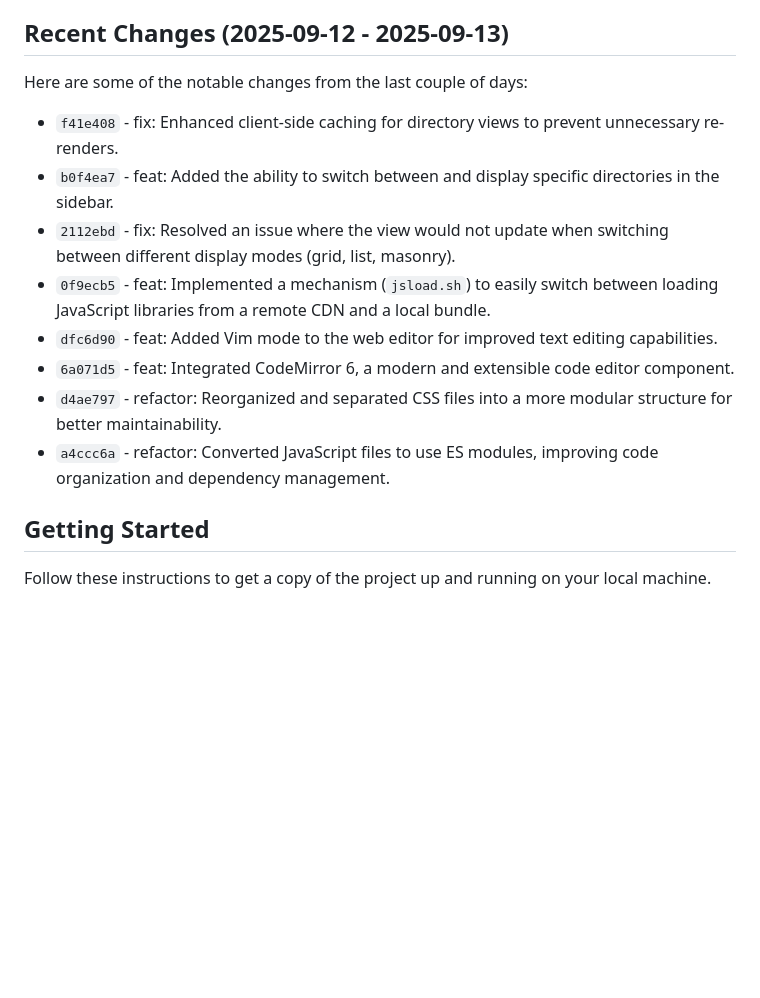
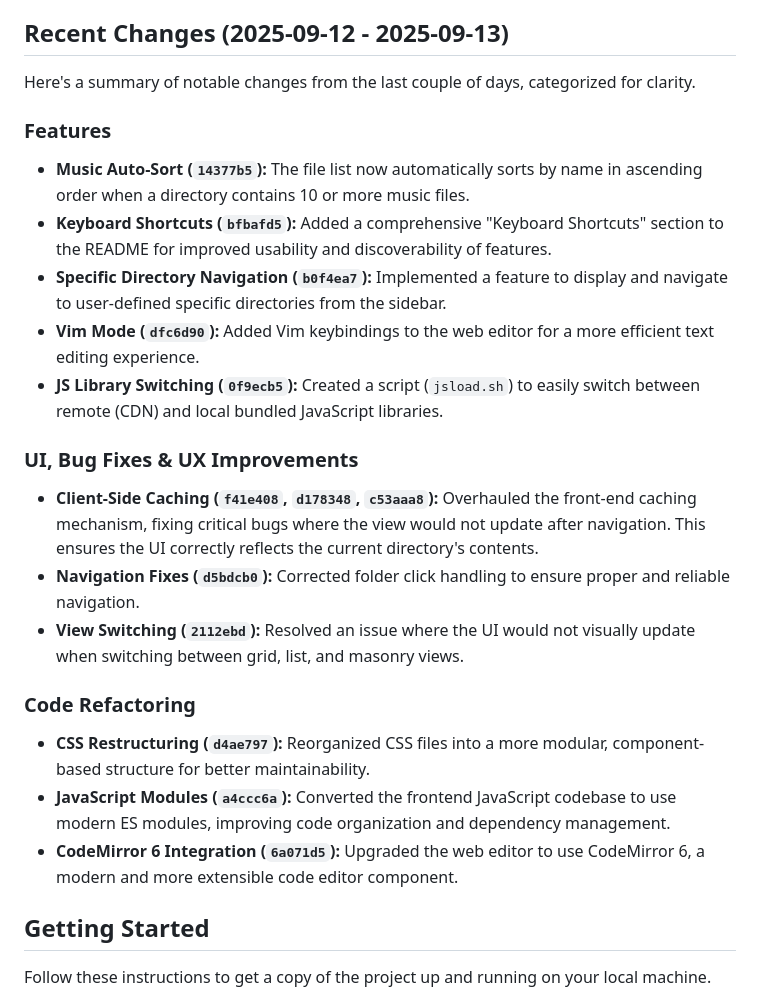
Before and after one commit to haturatu/puremania, a Markdown page: README.md, the part around the change. GitHub-like rendering; blank space fills up the shorter version.

Commit message:
upudate: readme

```diff
--- a/README.md
+++ b/README.md
@@ -67,16 +67,24 @@ That’s enough of my rambling.
 
 ## Recent Changes (2025-09-12 - 2025-09-13)
 
-Here are some of the notable changes from the last couple of days:
+Here's a summary of notable changes from the last couple of days, categorized for clarity.
 
-- `f41e408` - fix: Enhanced client-side caching for directory views to prevent unnecessary re-renders.
-- `b0f4ea7` - feat: Added the ability to switch between and display specific directories in the sidebar.
-- `2112ebd` - fix: Resolved an issue where the view would not update when switching between different display modes (grid, list, masonry).
-- `0f9ecb5` - feat: Implemented a mechanism (`jsload.sh`) to easily switch between loading JavaScript libraries from a remote CDN and a local bundle.
-- `dfc6d90` - feat: Added Vim mode to the web editor for improved text editing capabilities.
-- `6a071d5` - feat: Integrated CodeMirror 6, a modern and extensible code editor component.
-- `d4ae797` - refactor: Reorganized and separated CSS files into a more modular structure for better maintainability.
-- `a4ccc6a` - refactor: Converted JavaScript files to use ES modules, improving code organization and dependency management.
+### Features
+- **Music Auto-Sort (`14377b5`):** The file list now automatically sorts by name in ascending order when a directory contains 10 or more music files.
+- **Keyboard Shortcuts (`bfbafd5`):** Added a comprehensive "Keyboard Shortcuts" section to the README for improved usability and discoverability of features.
+- **Specific Directory Navigation (`b0f4ea7`):** Implemented a feature to display and navigate to user-defined specific directories from the sidebar.
+- **Vim Mode (`dfc6d90`):** Added Vim keybindings to the web editor for a more efficient text editing experience.
+- **JS Library Switching (`0f9ecb5`):** Created a script (`jsload.sh`) to easily switch between remote (CDN) and local bundled JavaScript libraries.
+
+### UI, Bug Fixes & UX Improvements
+- **Client-Side Caching (`f41e408`, `d178348`, `c53aaa8`):** Overhauled the front-end caching mechanism, fixing critical bugs where the view would not update after navigation. This ensures the UI correctly reflects the current directory's contents.
+- **Navigation Fixes (`d5bdcb0`):** Corrected folder click handling to ensure proper and reliable navigation.
+- **View Switching (`2112ebd`):** Resolved an issue where the UI would not visually update when switching between grid, list, and masonry views.
+
+### Code Refactoring
+- **CSS Restructuring (`d4ae797`):** Reorganized CSS files into a more modular, component-based structure for better maintainability.
+- **JavaScript Modules (`a4ccc6a`):** Converted the frontend JavaScript codebase to use modern ES modules, improving code organization and dependency management.
+- **CodeMirror 6 Integration (`6a071d5`):** Upgraded the web editor to use CodeMirror 6, a modern and more extensible code editor component.
 
 ## Getting Started
 
```
